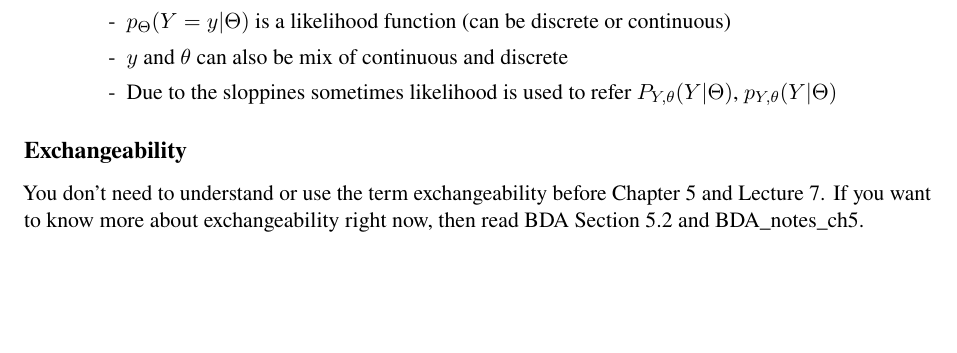
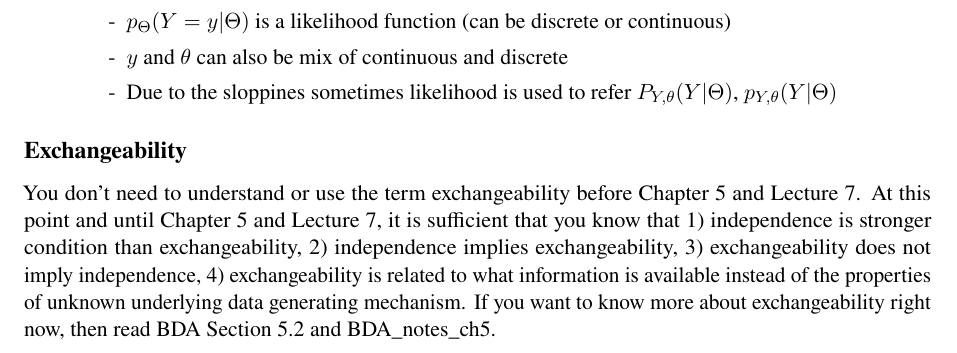
Before and after one commit to avehtari/BDA_course_Aalto, a LaTeX document (chapter_notes/BDA_notes_ch1.tex): part of page 3 of 3, cut so that both start at the same text, the shorter picture padded with empty space. Compiled offline with pdfLaTeX.

Commit message:
bit more about exhangeability

```diff
--- a/chapter_notes/BDA_notes_ch1.tex
+++ b/chapter_notes/BDA_notes_ch1.tex
@@ -182,9 +182,14 @@ $P_{Y,\theta}(Y|\Theta)$, $p_{Y,\theta}(Y|\Theta)$
 \subsection*{Exchangeability}
 
 You don't need to understand or use the term exchangeability before
-Chapter 5 and Lecture 7. If you want to know more about
-exchangeability right now, then read BDA Section 5.2 and
-BDA\_notes\_ch5.
+Chapter 5 and Lecture 7. At this point and until Chapter 5 and Lecture
+7, it is sufficient that you know that 1) independence is stronger
+condition than exchangeability, 2) independence implies
+exchangeability, 3) exchangeability does not imply independence, 4)
+exchangeability is related to what information is available instead of
+the properties of unknown underlying data generating mechanism.  If
+you want to know more about exchangeability right now, then read BDA
+Section 5.2 and BDA\_notes\_ch5.
 
 \end{document}
 
```
Also changed, not shown: chapter_notes/BDA_notes_ch1.pdf.
